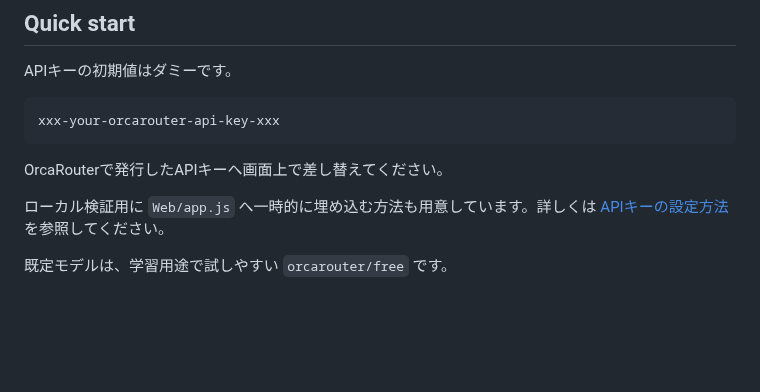
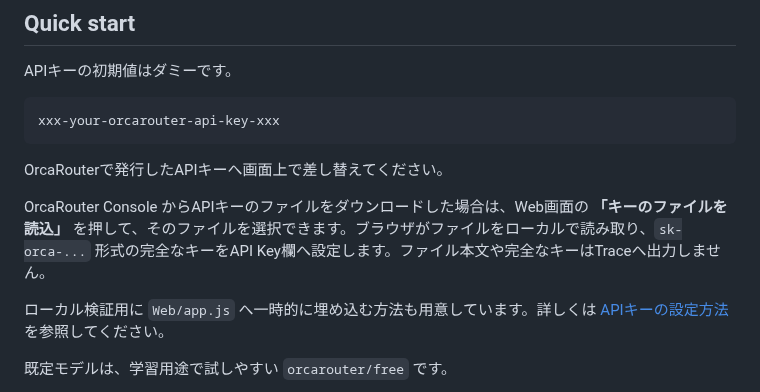
Before and after one commit to papanda925/OrcaRouter-Samples, a Markdown page: Web/README.md, the part around the change. Drawn GitHub-style; blank space fills up the shorter version.

Commit message:
Document Web API key file loading

````diff
--- a/Web/README.md
+++ b/Web/README.md
@@ -35,6 +35,8 @@ xxx-your-orcarouter-api-key-xxx
 ```
 
 OrcaRouterで発行したAPIキーへ画面上で差し替えてください。
+
+OrcaRouter Console からAPIキーのファイルをダウンロードした場合は、Web画面の **「キーのファイルを読込」** を押して、そのファイルを選択できます。ブラウザがファイルをローカルで読み取り、`sk-orca-...` 形式の完全なキーをAPI Key欄へ設定します。ファイル本文や完全なキーはTraceへ出力しません。
 
 ローカル検証用に `Web/app.js` へ一時的に埋め込む方法も用意しています。詳しくは [APIキーの設定方法](../docs/api-key-setup.md) を参照してください。
 
````
